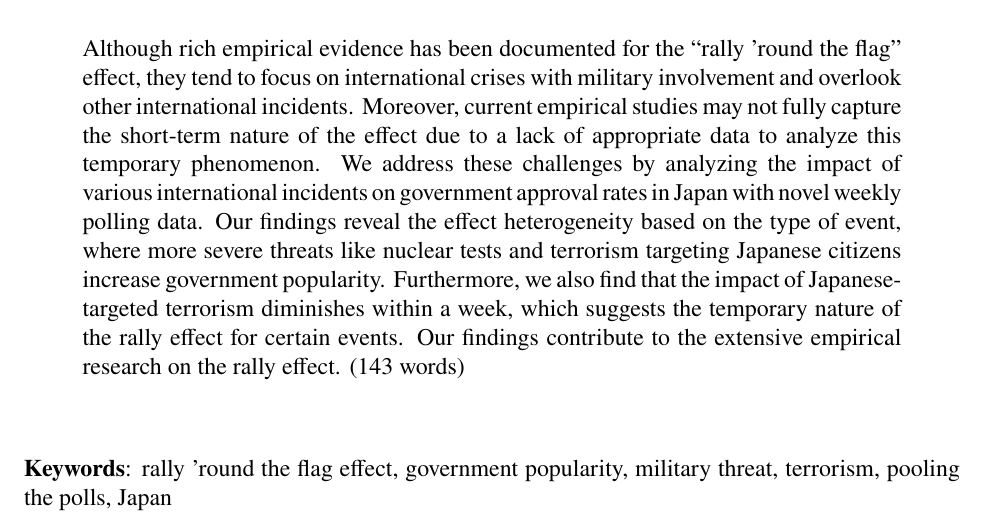
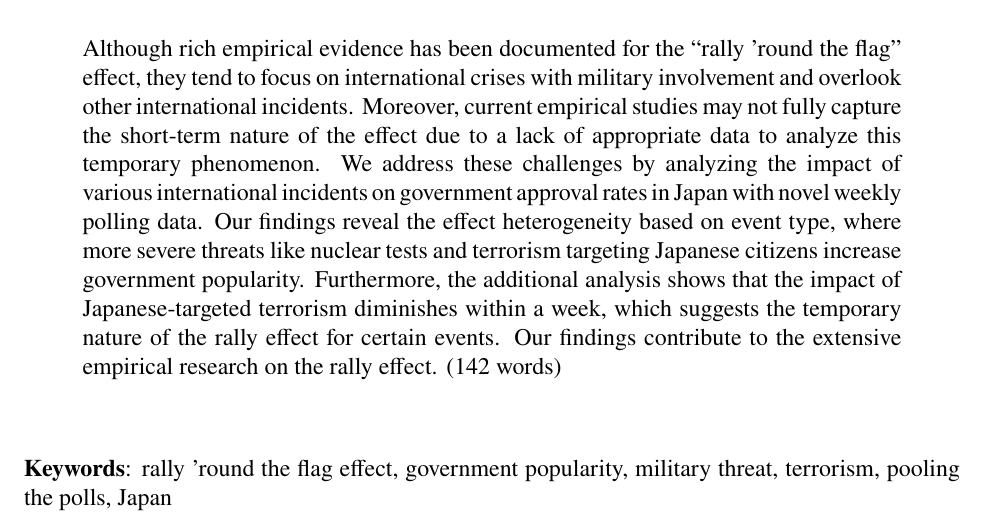
Before and after one commit to tomoya-sasaki/rally_japan, a LaTeX paper (maintext_JCR.tex): part of page 1 of 29, cut so that both start at the same text. Compiled offline with pdfLaTeX.

Commit message:
update abstract

```diff
--- a/maintext_JCR.tex
+++ b/maintext_JCR.tex
@@ -90,7 +90,7 @@
 \vspace{-5mm}
 \begin{abstract}
 \noindent
-Although rich empirical evidence has been documented for the ``rally 'round the flag'' effect, they tend to focus on international crises with military involvement and overlook other international incidents. Moreover, current empirical studies may not fully capture the short-term nature of the effect due to a lack of appropriate data to analyze this temporary phenomenon. We address these challenges by analyzing the impact of various international incidents on government approval rates in Japan with novel weekly polling data. Our findings reveal the effect heterogeneity based on the type of event, where more severe threats like nuclear tests and terrorism targeting Japanese citizens increase government popularity. Furthermore, we also find that the impact of Japanese-targeted terrorism diminishes within a week, which suggests the temporary nature of the rally effect for certain events. Our findings contribute to the extensive empirical research on the rally effect. (143 words)
+Although rich empirical evidence has been documented for the ``rally 'round the flag'' effect, they tend to focus on international crises with military involvement and overlook other international incidents. Moreover, current empirical studies may not fully capture the short-term nature of the effect due to a lack of appropriate data to analyze this temporary phenomenon. We address these challenges by analyzing the impact of various international incidents on government approval rates in Japan with novel weekly polling data. Our findings reveal the effect heterogeneity based on event type, where more severe threats like nuclear tests and terrorism targeting Japanese citizens increase government popularity. Furthermore, the additional analysis shows that the impact of Japanese-targeted terrorism diminishes within a week, which suggests the temporary nature of the rally effect for certain events. Our findings contribute to the extensive empirical research on the rally effect. (142 words)
 \end{abstract}
 
 \bigskip
```
